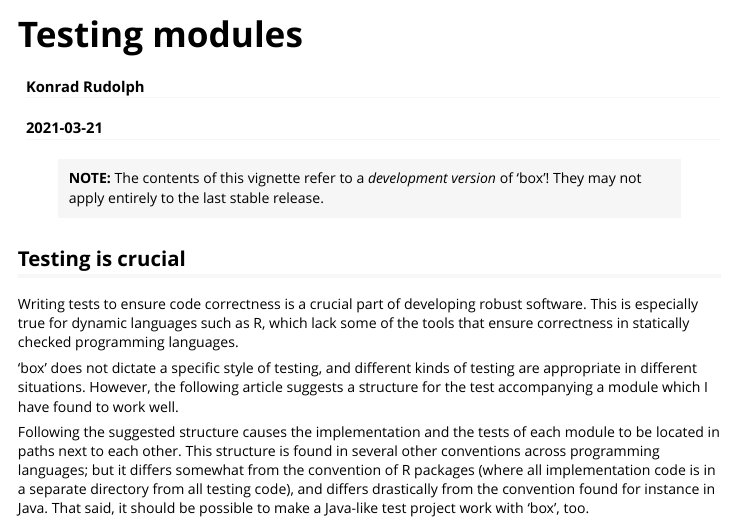
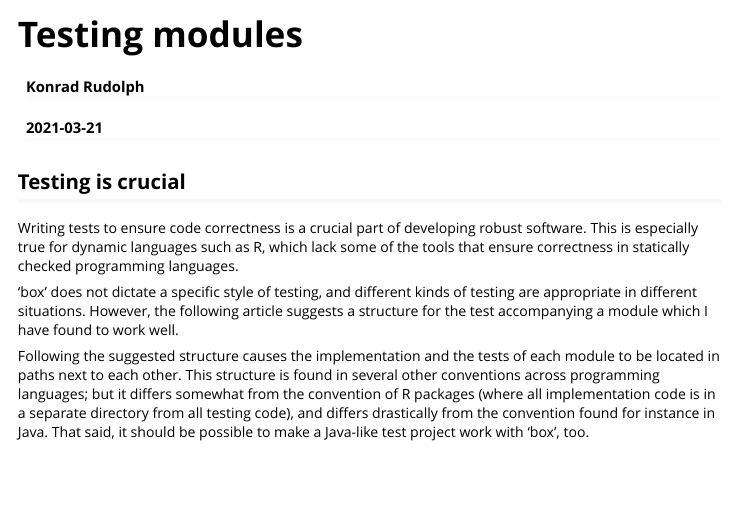
Before and after one commit to klmr/box, an R Markdown document (vignettes/testing.rmd): the page in a window 1100 px wide, from its top. Rendered offline with R 4.5, knitr and Pandoc, with nearby package versions; some code elsewhere in the file could not run offline.

Commit message:
Remove vignette note about dev version contents

````diff
--- a/vignettes/testing.rmd
+++ b/vignettes/testing.rmd
@@ -16,9 +16,6 @@ vignette: >
 devtools::load_all()
 box::use(./source_file)
 ```
-
-> **NOTE:** The contents of this vignette refer to a *development version* of
-> ‘box’! They may not apply entirely to the last stable release.
 
 ## Testing is crucial
 
````
